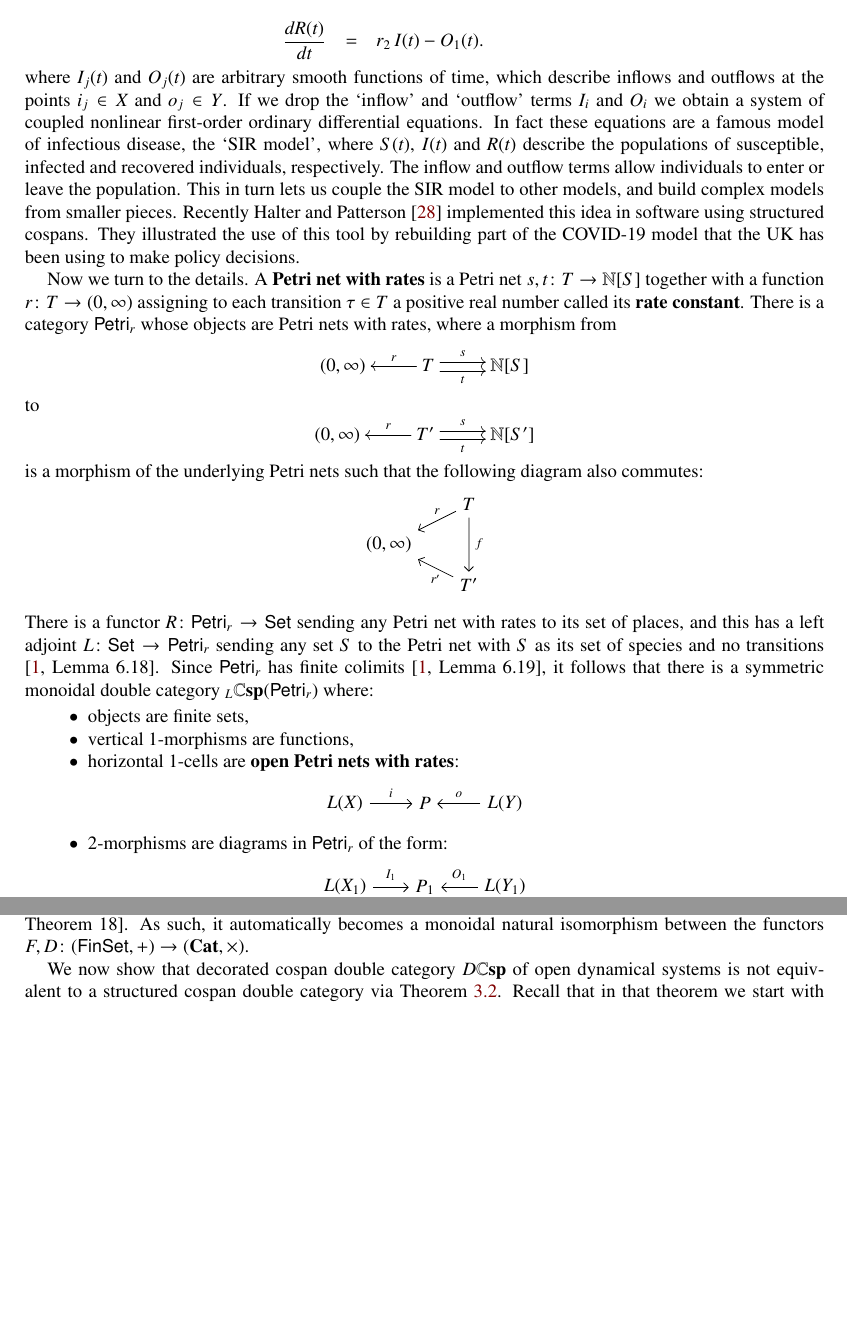
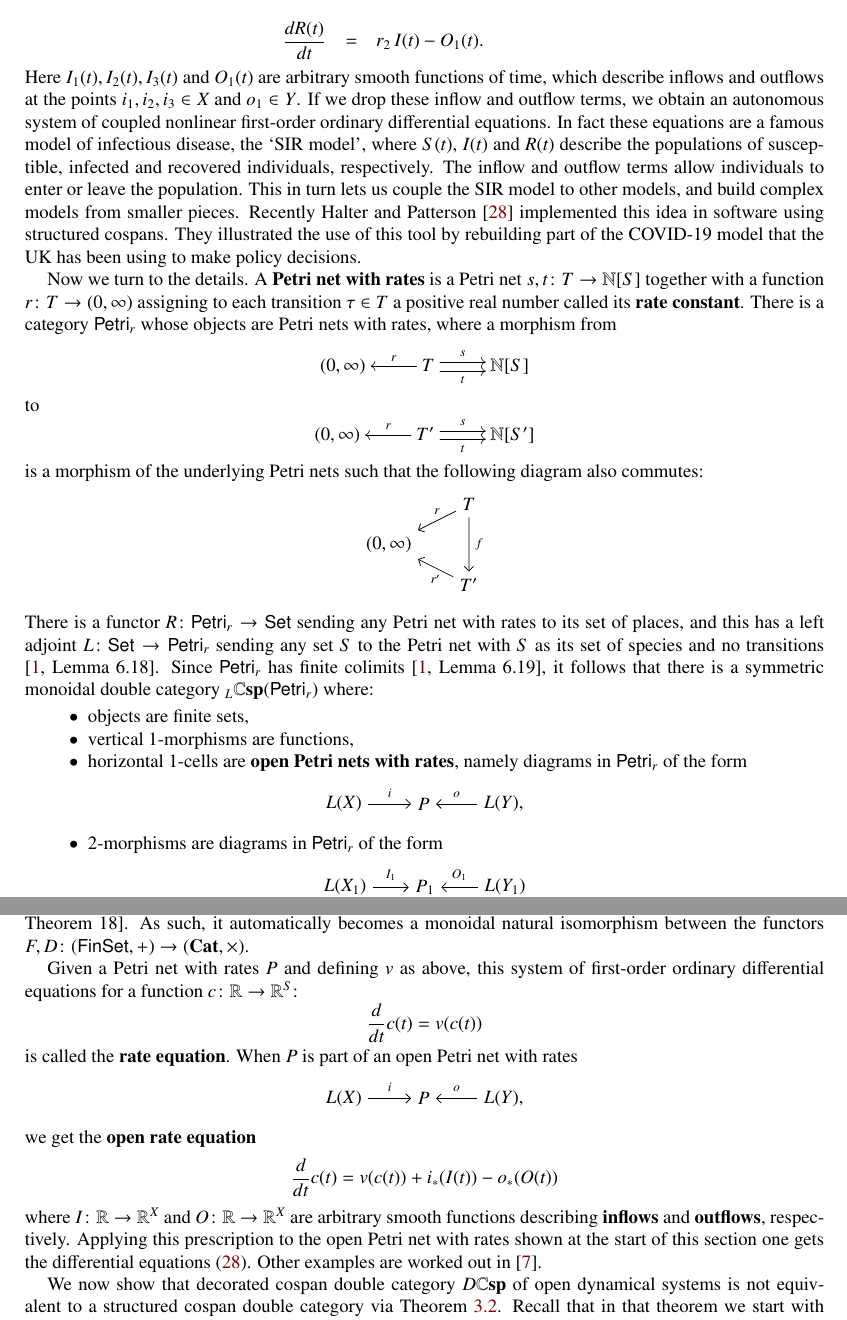
Before and after one commit to kenny331/Equivalence_of_Frameworks, a LaTeX paper (cospans.tex): two parts of pages 21 and 23 of 31 before the commit and two parts of pages 21 and 23 of 32 after it, joined at a grey line, cut so that both start at the same text, the shorter picture padded with empty space. Compiled offline with pdfLaTeX.

Commit message:
added explanation of open rate equation to 5.4

```diff
--- a/cospans.tex
+++ b/cospans.tex
@@ -2407,5 +2408,6 @@ Here is the corresponding open dynamical system:
-where $I_j(t)$ and $O_j(t)$ are arbitrary smooth functions of time, which describe inflows and outflows at the points $i_j \in X$ and $o_j \in Y$.
-If we drop the `inflow' and `outflow' terms $I_i$ and $O_i$ we obtain a system of coupled nonlinear first-order ordinary differential equations.   In fact these equations are a famous model of infectious disease, the `SIR model', where $S(t)$, $I(t)$ and $R(t)$ describe the populations of susceptible, infected and recovered individuals, respectively.   The inflow and outflow terms allow individuals to enter or leave the population.   This in turn lets us couple the SIR model to other models, and build complex models from smaller pieces.
+\end{equation}
+Here $I_1(t),I_2(t),I_3(t)$ and $O_1(t)$ are arbitrary smooth functions of time, which describe inflows and outflows at the points $i_1,i_2,i_3 \in X$ and $o_1 \in Y$.
+If we drop these inflow and outflow terms, we obtain an autonomous system of coupled nonlinear first-order ordinary differential equations.   In fact these equations are a famous model of infectious disease, the `SIR model', where $S(t)$, $I(t)$ and $R(t)$ describe the populations of susceptible, infected and recovered individuals, respectively.   The inflow and outflow terms allow individuals to enter or leave the population.   This in turn lets us couple the SIR model to other models, and build complex models from smaller pieces.
 Recently Halter and Patterson \cite{HP} implemented this idea in software using structured cospans.  They illustrated the use of this tool by rebuilding part of the COVID-19 model that the UK has been using to make policy decisions.
 
 Now we turn to the details.  A \define{Petri net with rates} is a Petri net $s,t \maps T \to \N[S]$ together with a function $r \maps T \to (0,\infty)$ assigning to each transition $\tau \in T$ a positive real number called its \define{rate constant}.  There is a category $\Petri_r$ whose objects are Petri nets with rates, where a morphism from
@@ -2428,18 +2430,18 @@ There is a functor $R \maps \Petri_r \to \Set$ sending any Petri net with rates
 \begin{itemize}
 \item objects are finite sets,
 \item vertical 1-morphisms are functions,
-\item horizontal 1-cells are \define{open Petri nets with rates}:
+\item horizontal 1-cells are \define{open Petri nets with rates}, namely diagrams in $\Petri_r$ of the form
 \[
 \begin{tikzpicture}[scale=1.5]
 \node (D) at (-3,0) {$L(X)$};
 \node (E) at (-2,0) {$P$};
-\node (F) at (-1,0) {$L(Y)$};
+\node (F) at (-1,0) {$L(Y)$,};
 \path[->,font=\scriptsize,>=angle 90]
 (D) edge node [above] {$i$} (E)
 (F) edge node [above] {$o$} (E);
 \end{tikzpicture}
 \]
-\item 2-morphisms are diagrams in $\Petri_r$ of the form:
+\item 2-morphisms are diagrams in $\Petri_r$ of the form
 \[
 \begin{tikzpicture}[scale=1.5]
 \node (E) at (3,0) {$L(X_1)$};
@@ -2572,6 +2573,23 @@ v(c) = \sum_{\tau \in T} r(\tau) \, ( t(\tau) - s(\tau) ) c^{s(\tau)}
 where
 \[     c^{s(\tau)} = \prod_{i \in S} {c_i}^{s(\tau)_i}  \]
 and we think of $t(\tau), s(\tau) \in \N[S]$ as vectors in $\R^S$.   This formula is explained in the paper with Pollard, where it is also shown that $\theta$ defines a monoidal natural isomorphism between functors to $(\Set,\times)$ \cite[Theorem 18]{BP}.   As such, it automatically becomes a monoidal natural isomorphism between the functors $F, D \maps (\Fin\Set,+) \to (\Cat,\times)$.
+
+Given a Petri net with rates $P$ and defining $v$ as above, this system of first-order ordinary differential equations for a function $c \maps \R \to \R^S$:
+\[    \frac{d}{dt} c(t) = v(c(t))   \]
+is called the \define{rate equation}.    When $P$ is part of an open Petri net with rates
+\[
+\begin{tikzpicture}[scale=1.5]
+\node (D) at (-3,0) {$L(X)$};
+\node (E) at (-2,0) {$P$};
+\node (F) at (-1,0) {$L(Y)$,};
+\path[->,font=\scriptsize,>=angle 90]
+(D) edge node [above] {$i$} (E)
+(F) edge node [above] {$o$} (E);
+\end{tikzpicture}
+\]
+we get the \define{open rate equation}
+\[     \frac{d}{dt} c(t) = v(c(t))  + i_*(I(t)) - o_*(O(t)) \]
+where $I \maps \R \to \R^X$ and $O \maps \R \to \R^X$ are arbitrary smooth functions describing \define{inflows} and \define{outflows}, respectively.   Applying this prescription to the open Petri net with rates shown at the start of this section one gets the differential equations \cref{eq:openPetrir}.  Other examples are worked out in \cite{BP}.
 
 We now show that decorated cospan double category $D \lCsp$ of open dynamical systems is not equivalent to a structured cospan double category via \cref{thm:equiv}.  Recall that in that theorem we start with the data required to build a decorated cospan category, namely a symmetric lax monoidal pseudofunctor $F \maps (\A,+) \to (\Cat,\times)$, and show that under certain conditions the resulting opfibration $U \maps \X = \inta F \to \A$ has a left adjoint $L \maps \A \to \X$.   We then obtain an equivalence between decorated and structured cospan double categories, $F \lCsp \simeq {}_L \Csp(\X)$.   We now show that in the case at hand, where $F = D$,  the opfibration $U$ does \emph{not} have a left adjoint.  Thus, the conditions of \cref{thm:equiv} do not hold in this case.
 
```
Also changed, not shown: cospans.tex (21 more changed lines).
